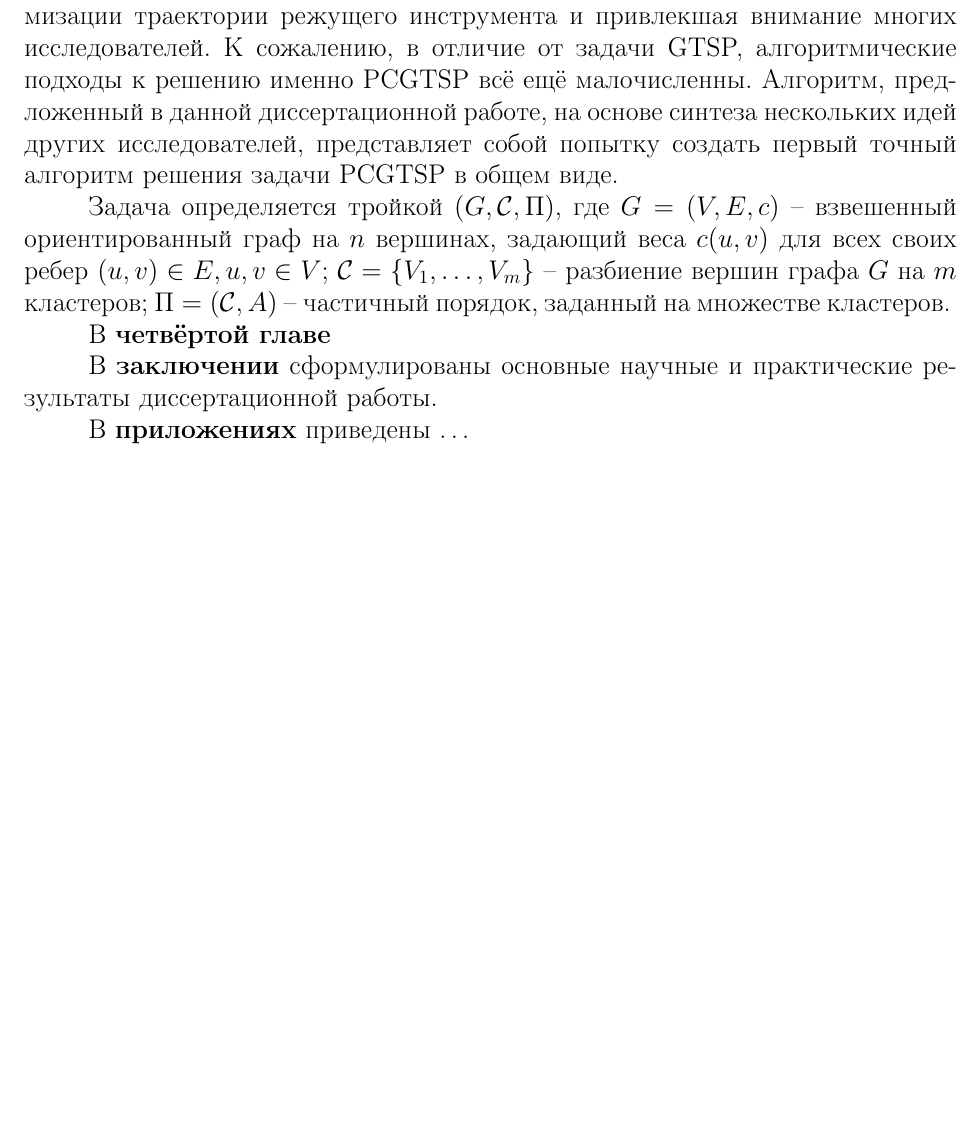
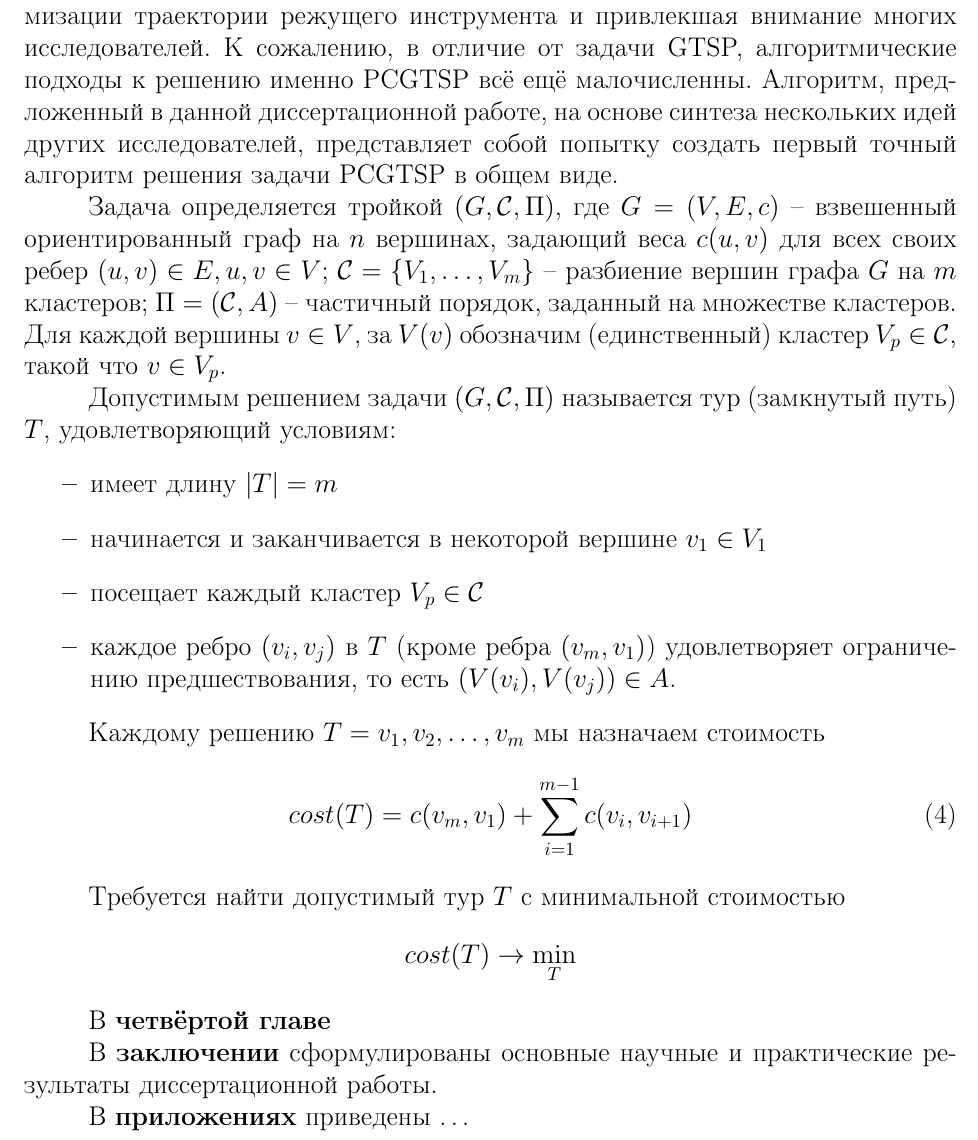
Before and after one commit to ukoloff/these, a LaTeX document (synopsis.tex, which reads synopsis/03.tex): part of page 13 of 16, cut so that both start at the same text, the shorter picture padded with empty space. Compiled offline with pdfLaTeX.

Commit message:
Problem statement

```diff
--- a/synopsis/03.tex
+++ b/synopsis/03.tex
@@ -28,3 +28,44 @@ $\mathcal C=\{V_1,\ldots,V_m\}$ -- разбиение вершин
 графа $G$ на $m$ кластеров;
 $ \Pi = (\mathcal C, A) $ -- частичный порядок,
 заданный на множестве кластеров.
+Для каждой вершины
+$v\in V$, за $V(v)$
+обозначим (единственный) кластер
+$V_p\in\mathcal C$,
+такой что
+$v\in V_p$.
+
+Допустимым решением задачи
+$(G,\mathcal C,\Pi)$
+называется тур (замкнутый путь) $T$,
+удовлетворяющий условиям:
+\begin{itemize}
+    \item
+    имеет длину $|T|=m$
+    \item
+    начинается и заканчивается в некоторой вершине $v_1\in V_1$
+    \item
+    посещает каждый кластер $V_p\in\mathcal C$
+    \item
+	каждое ребро
+	$(v_i, v_j)$ в $T$
+	(кроме ребра $(v_m,v_1)$)
+	удовлетворяет ограничению предшествования,
+	то есть
+	 $(V(v_i),V(v_j))\in A$.
+\end{itemize}
+
+Каждому решению
+$T=v_1, v_2, \ldots, v_m$
+мы назначаем стоимость
+\begin{equation}
+    \label{eq:pctgsp-cost}
+	cost(T) = c(v_m,v_1) + \sum_{i=1}^{m-1} c(v_i,v_{i+1})
+\end{equation}
+
+Требуется найти допустимый тур
+$ T $
+с минимальной стоимостью
+$$
+cost (T) \to \min_T
+$$
```
